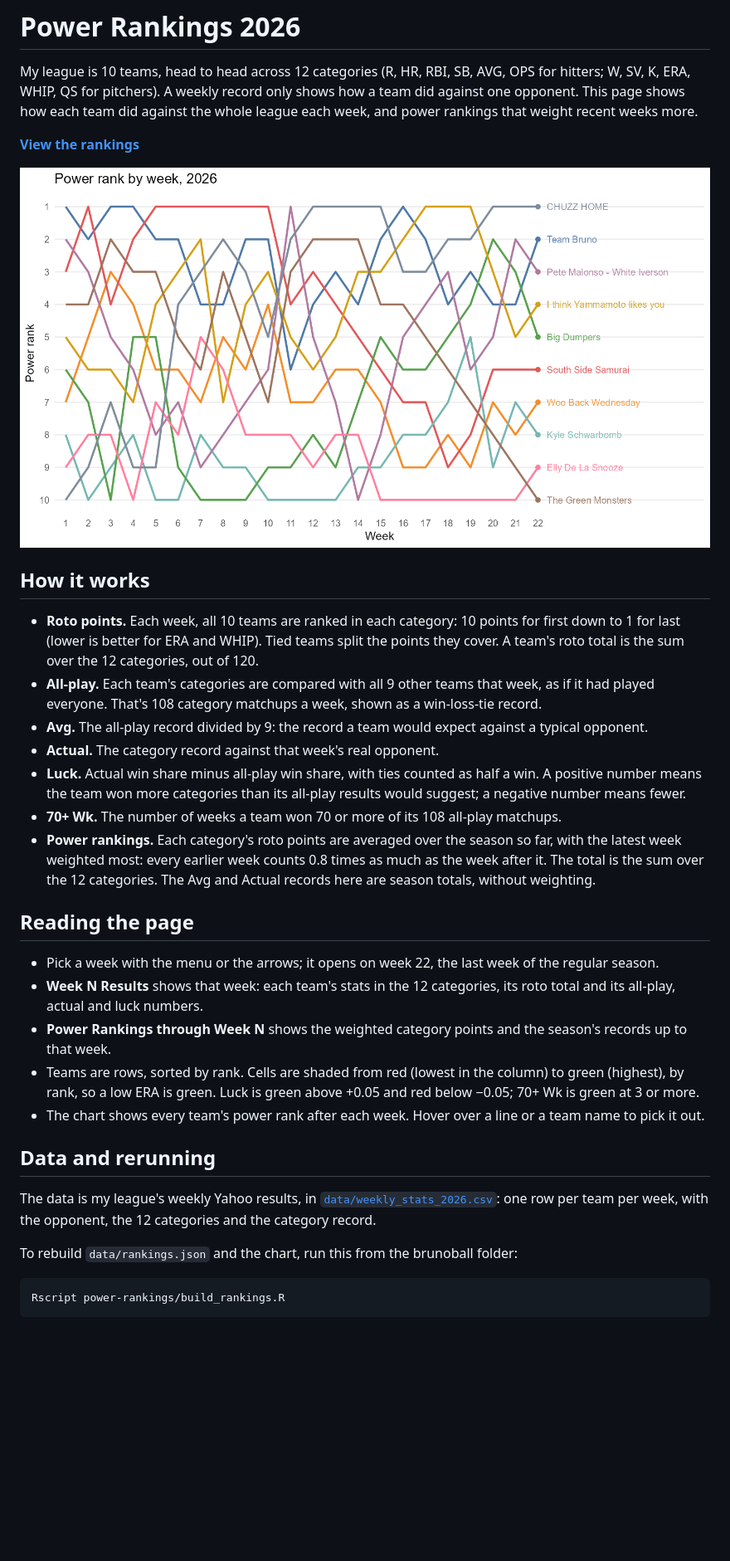
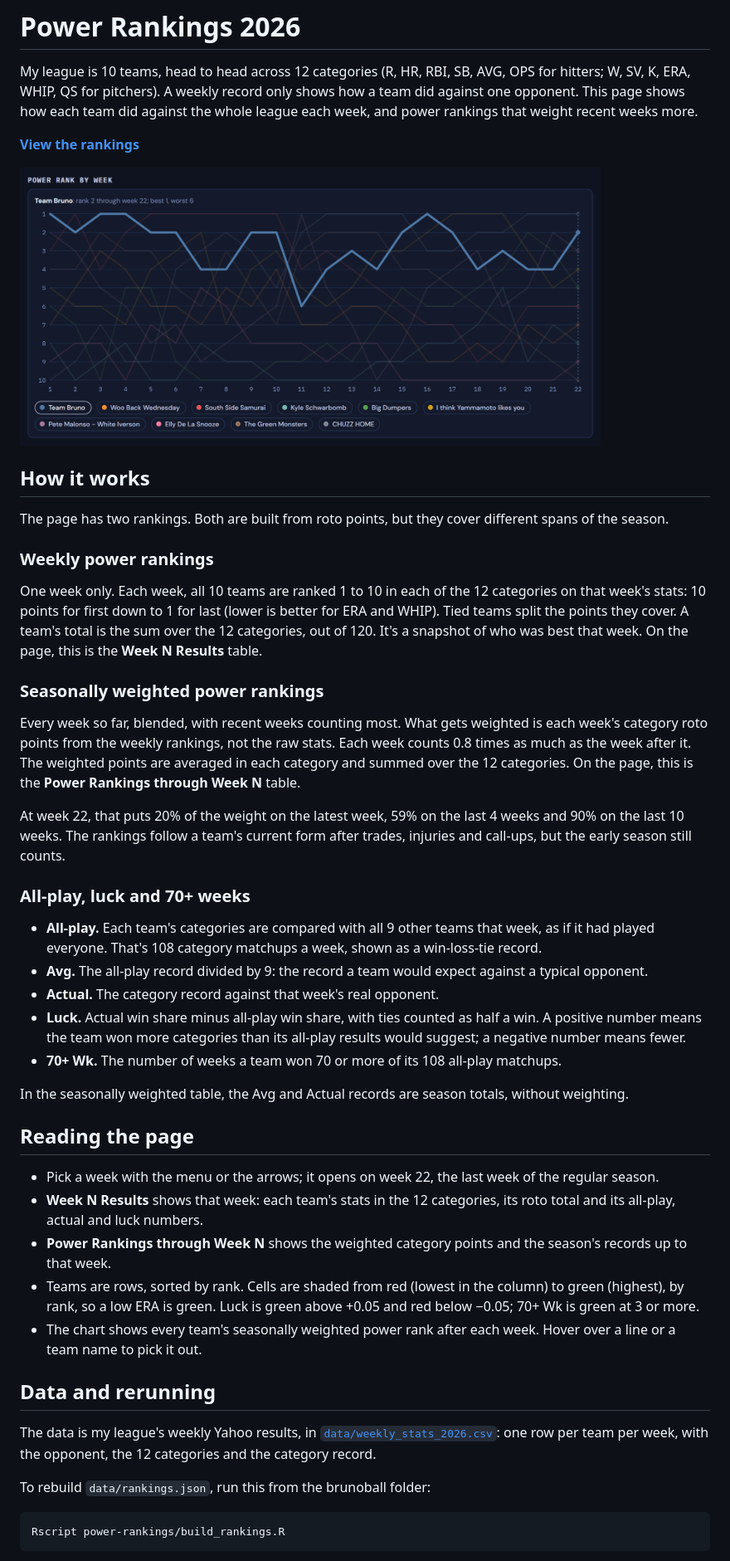
Before and after one commit to Mike-Morreale-14/brunoball, a Markdown page: power-rankings/README.md, the part around the change. Shown: that part at 83% size. Drawn GitHub-style; pictures changed too: power-rankings/rank-by-week.png; blank space fills up the shorter version.

Commit message:
Power rankings: chart image, clearer weekly vs weighted explanation, smaller screenshots

````diff
--- a/power-rankings/README.md
+++ b/power-rankings/README.md
@@ -4,17 +4,31 @@ My league is 10 teams, head to head across 12 categories (R, HR, RBI, SB, AVG, O
 
 **[View the rankings](https://mike-morreale-14.github.io/brunoball/power-rankings/)**
 
-[![Power rank by week](rank-by-week.png)](https://mike-morreale-14.github.io/brunoball/power-rankings/)
+[<img src="rank-by-week.png" width="700" alt="Power rank by week, with Team Bruno highlighted">](https://mike-morreale-14.github.io/brunoball/power-rankings/)
 
 ## How it works
 
-- **Roto points.** Each week, all 10 teams are ranked in each category: 10 points for first down to 1 for last (lower is better for ERA and WHIP). Tied teams split the points they cover. A team's roto total is the sum over the 12 categories, out of 120.
+The page has two rankings. Both are built from roto points, but they cover different spans of the season.
+
+### Weekly power rankings
+
+One week only. Each week, all 10 teams are ranked 1 to 10 in each of the 12 categories on that week's stats: 10 points for first down to 1 for last (lower is better for ERA and WHIP). Tied teams split the points they cover. A team's total is the sum over the 12 categories, out of 120. It's a snapshot of who was best that week. On the page, this is the **Week N Results** table.
+
+### Seasonally weighted power rankings
+
+Every week so far, blended, with recent weeks counting most. What gets weighted is each week's category roto points from the weekly rankings, not the raw stats. Each week counts 0.8 times as much as the week after it. The weighted points are averaged in each category and summed over the 12 categories. On the page, this is the **Power Rankings through Week N** table.
+
+At week 22, that puts 20% of the weight on the latest week, 59% on the last 4 weeks and 90% on the last 10 weeks. The rankings follow a team's current form after trades, injuries and call-ups, but the early season still counts.
+
+### All-play, luck and 70+ weeks
+
 - **All-play.** Each team's categories are compared with all 9 other teams that week, as if it had played everyone. That's 108 category matchups a week, shown as a win-loss-tie record.
 - **Avg.** The all-play record divided by 9: the record a team would expect against a typical opponent.
 - **Actual.** The category record against that week's real opponent.
 - **Luck.** Actual win share minus all-play win share, with ties counted as half a win. A positive number means the team won more categories than its all-play results would suggest; a negative number means fewer.
 - **70+ Wk.** The number of weeks a team won 70 or more of its 108 all-play matchups.
-- **Power rankings.** Each category's roto points are averaged over the season so far, with the latest week weighted most: every earlier week counts 0.8 times as much as the week after it. The total is the sum over the 12 categories. The Avg and Actual records here are season totals, without weighting.
+
+In the seasonally weighted table, the Avg and Actual records are season totals, without weighting.
 
 ## Reading the page
 
@@ -22,13 +36,13 @@ My league is 10 teams, head to head across 12 categories (R, HR, RBI, SB, AVG, O
 - **Week N Results** shows that week: each team's stats in the 12 categories, its roto total and its all-play, actual and luck numbers.
 - **Power Rankings through Week N** shows the weighted category points and the season's records up to that week.
 - Teams are rows, sorted by rank. Cells are shaded from red (lowest in the column) to green (highest), by rank, so a low ERA is green. Luck is green above +0.05 and red below −0.05; 70+ Wk is green at 3 or more.
-- The chart shows every team's power rank after each week. Hover over a line or a team name to pick it out.
+- The chart shows every team's seasonally weighted power rank after each week. Hover over a line or a team name to pick it out.
 
 ## Data and rerunning
 
 The data is my league's weekly Yahoo results, in [`data/weekly_stats_2026.csv`](data/weekly_stats_2026.csv): one row per team per week, with the opponent, the 12 categories and the category record.
 
-To rebuild `data/rankings.json` and the chart, run this from the brunoball folder:
+To rebuild `data/rankings.json`, run this from the brunoball folder:
 
 ```
 Rscript power-rankings/build_rankings.R
````
Also changed, not shown: README.md (+2 -2 lines), draft-tool/README.md (+1 -1 lines), 3 other files.
